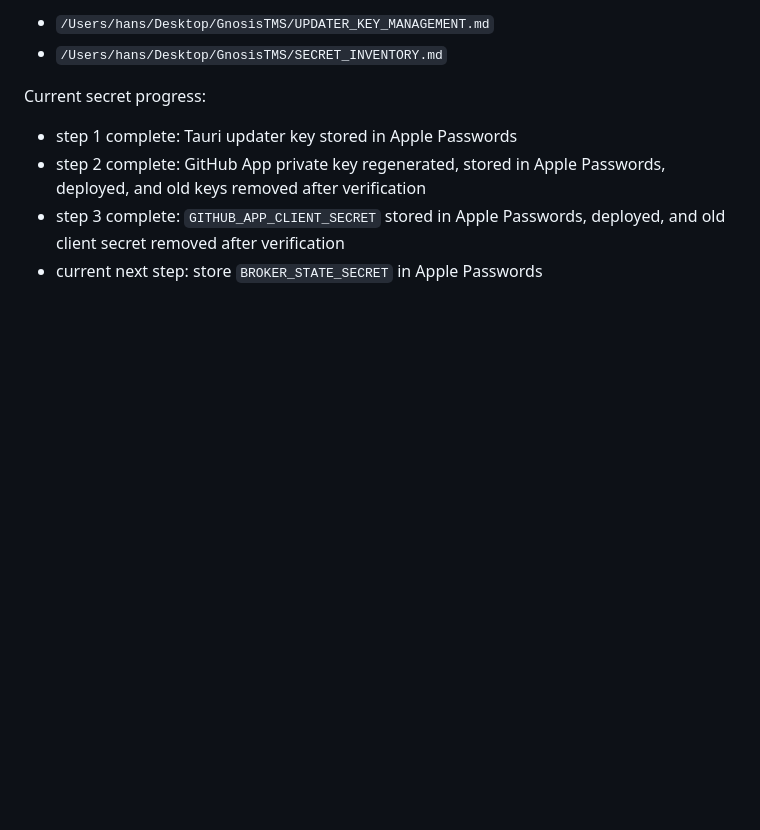
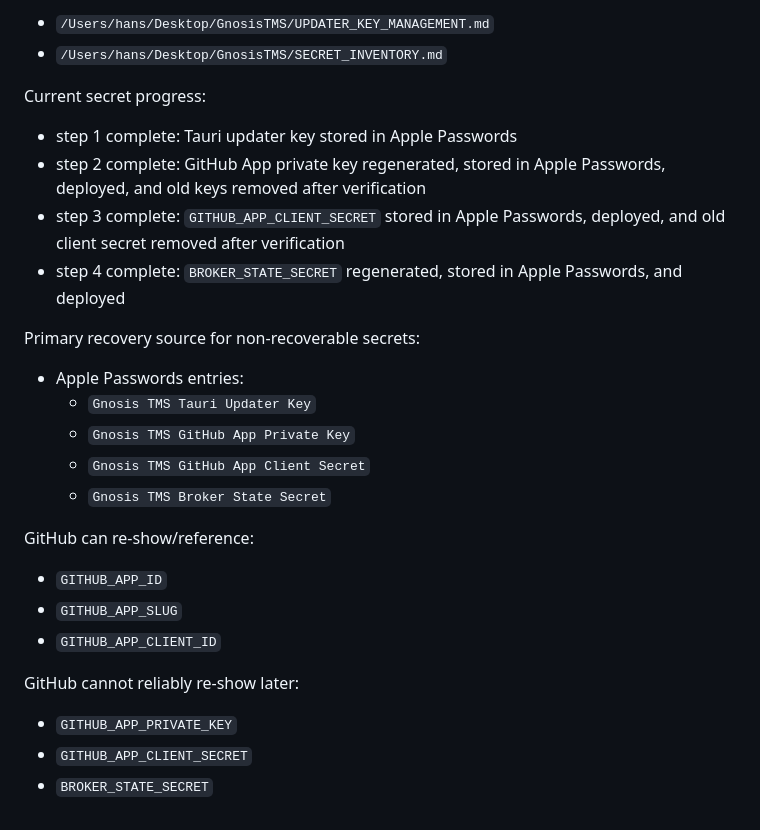
Before and after one commit to gnosistms/Gnosis-TMS-tauri-app, a Markdown page: THREAD_HANDOFF_SUMMARY.md, the part around the change. GitHub-like rendering; blank space fills up the shorter version.

```diff
--- a/THREAD_HANDOFF_SUMMARY.md
+++ b/THREAD_HANDOFF_SUMMARY.md
@@ -137,4 +137,24 @@ Current secret progress:
 - step 1 complete: Tauri updater key stored in Apple Passwords
 - step 2 complete: GitHub App private key regenerated, stored in Apple Passwords, deployed, and old keys removed after verification
 - step 3 complete: `GITHUB_APP_CLIENT_SECRET` stored in Apple Passwords, deployed, and old client secret removed after verification
-- current next step: store `BROKER_STATE_SECRET` in Apple Passwords
+- step 4 complete: `BROKER_STATE_SECRET` regenerated, stored in Apple Passwords, and deployed
+
+Primary recovery source for non-recoverable secrets:
+
+- Apple Passwords entries:
+  - `Gnosis TMS Tauri Updater Key`
+  - `Gnosis TMS GitHub App Private Key`
+  - `Gnosis TMS GitHub App Client Secret`
+  - `Gnosis TMS Broker State Secret`
+
+GitHub can re-show/reference:
+
+- `GITHUB_APP_ID`
+- `GITHUB_APP_SLUG`
+- `GITHUB_APP_CLIENT_ID`
+
+GitHub cannot reliably re-show later:
+
+- `GITHUB_APP_PRIVATE_KEY`
+- `GITHUB_APP_CLIENT_SECRET`
+- `BROKER_STATE_SECRET`
```
Also changed, not shown: SECRET_INVENTORY.md (+35 -2 lines).
